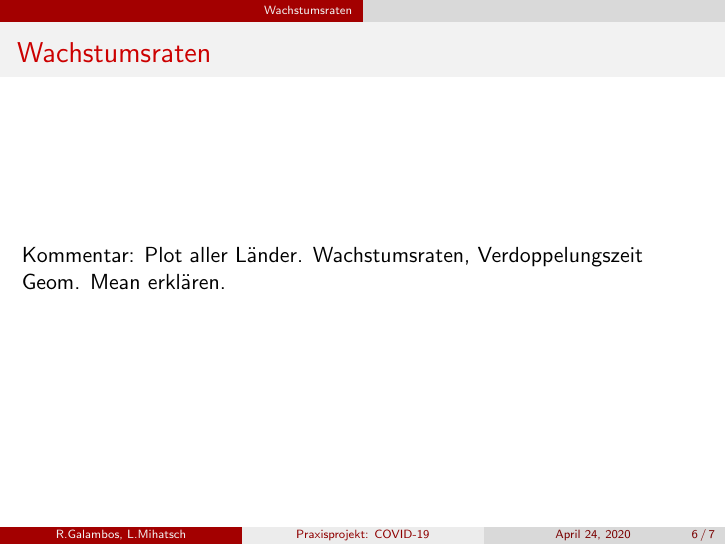
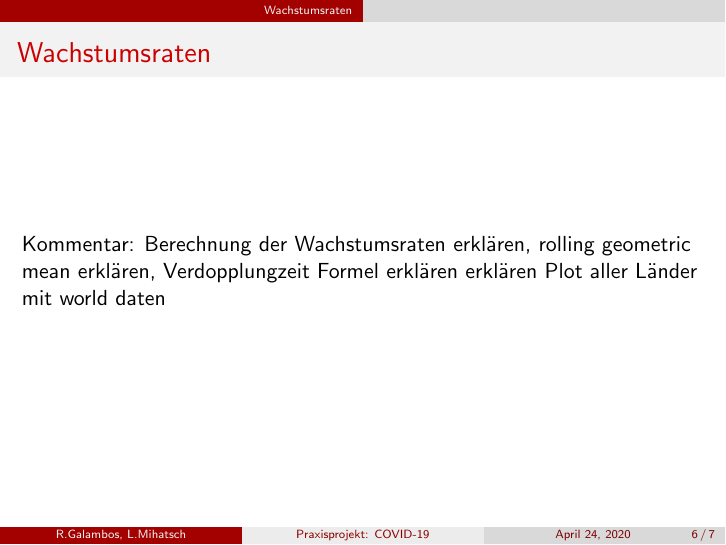
Before and after one commit to mediasittich/coronavirus-data-project, LaTeX slides (Presentation/Presentation.tex): page 6 of 7. Compiled offline with pdfLaTeX.

Commit message:
Adding comments on growth.factor slide

```diff
--- a/Presentation/Presentation.tex
+++ b/Presentation/Presentation.tex
@@ -93,8 +93,9 @@
 \section{Wachstumsraten}
 \begin{frame}
 \frametitle{Wachstumsraten}
-	Kommentar: Plot aller Länder. Wachstumsraten, Verdoppelungszeit
-	Geom. Mean erklären.
+	Kommentar: Berechnung der Wachstumsraten erklären, rolling geometric mean erklären,
+	Verdopplungzeit Formel erklären erklären
+	Plot aller Länder mit world daten
 \end{frame}
 
  \section{Ländervergleich}
```
